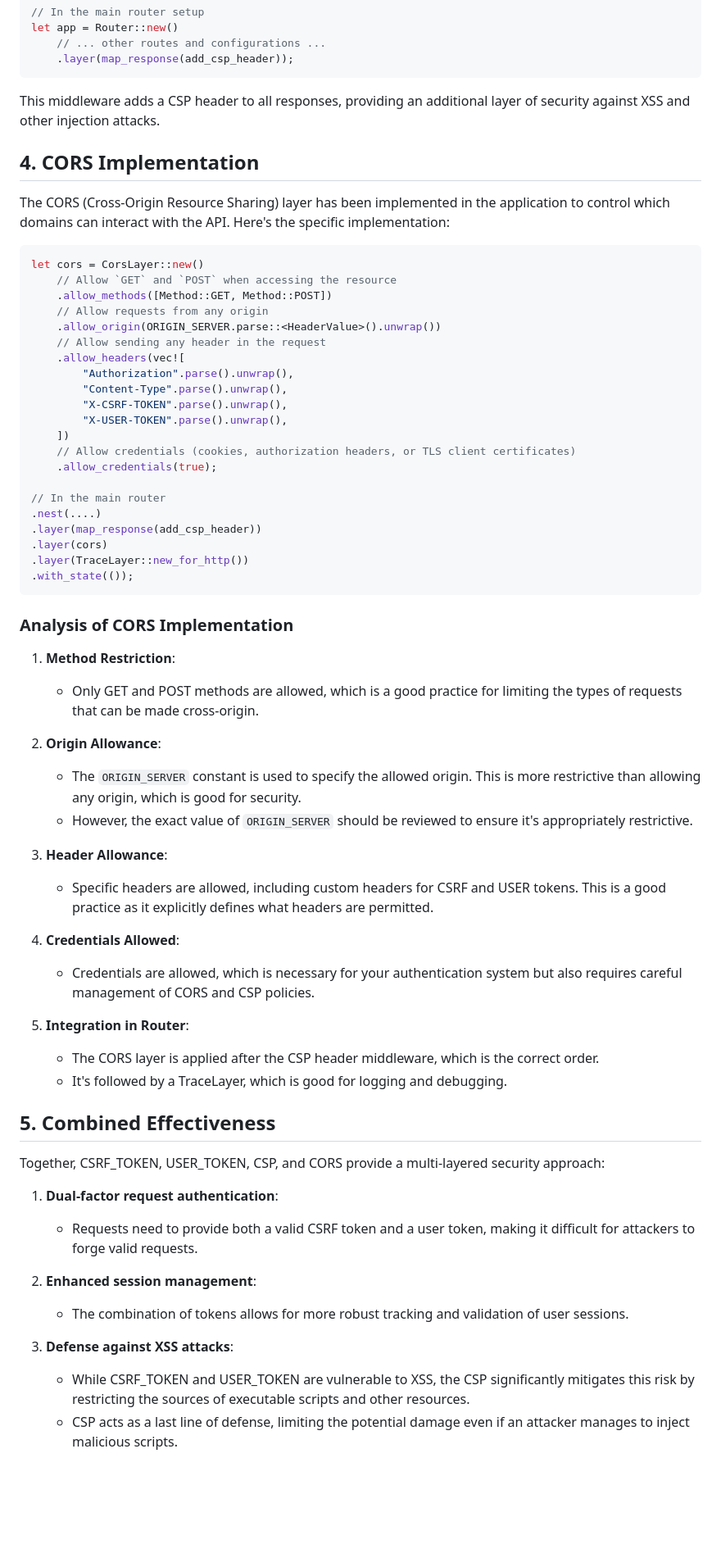
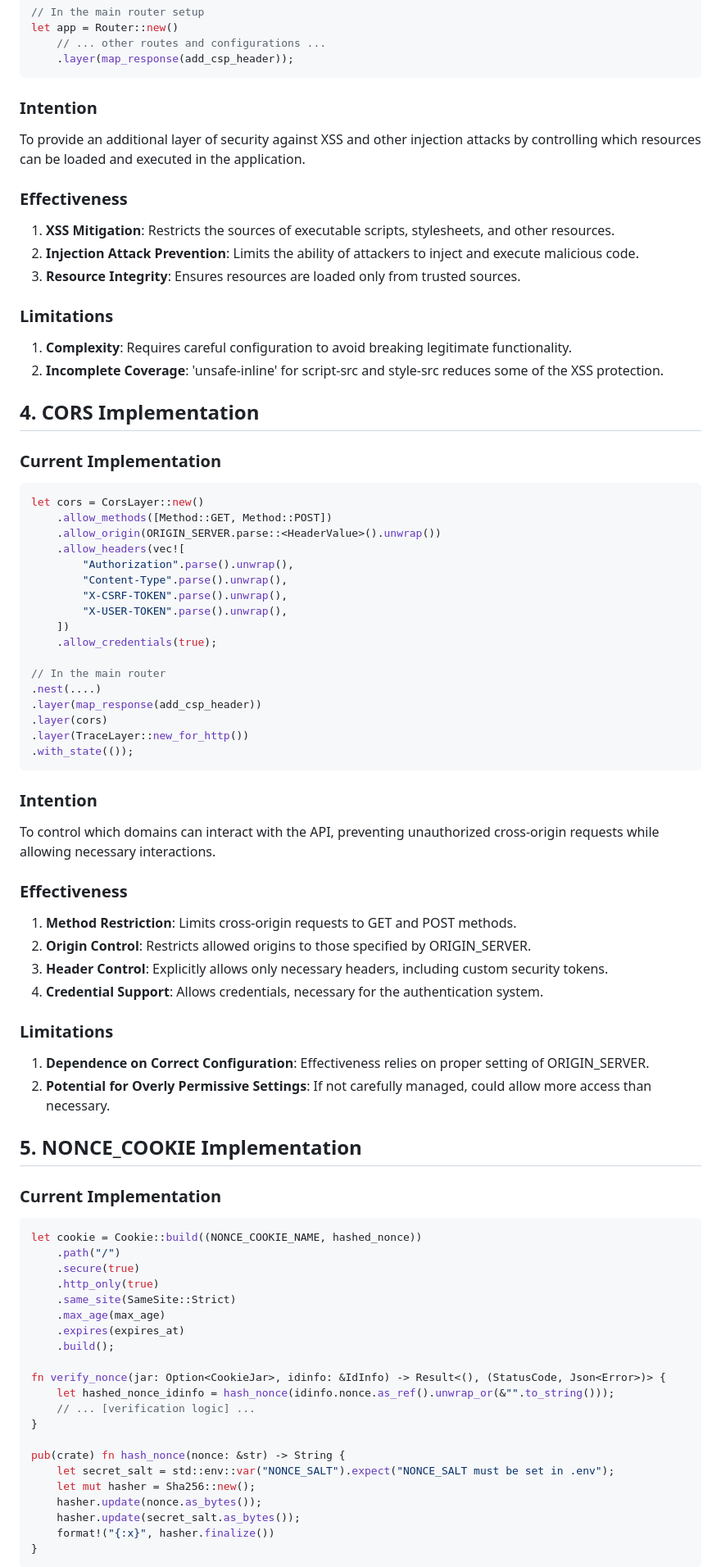
Before and after one commit to ktaka-ccmp/axum-htmx-google-oauth, a Markdown page: security-analysis-01.md, the part around the change printed below. Shown: that part at 82% size. Drawn GitHub-style; blank space fills up the shorter version.

````diff
--- a/security-analysis-01.md
+++ b/security-analysis-01.md
@@ -160,26 +170,35 @@ let app = Router::new()
     .layer(map_response(add_csp_header));
 ```
 
-This middleware adds a CSP header to all responses, providing an additional layer of security against XSS and other injection attacks.
+### Intention
+
+To provide an additional layer of security against XSS and other injection attacks by controlling which resources can be loaded and executed in the application.
+
+### Effectiveness
+
+1. **XSS Mitigation**: Restricts the sources of executable scripts, stylesheets, and other resources.
+2. **Injection Attack Prevention**: Limits the ability of attackers to inject and execute malicious code.
+3. **Resource Integrity**: Ensures resources are loaded only from trusted sources.
+
+### Limitations
+
+1. **Complexity**: Requires careful configuration to avoid breaking legitimate functionality.
+2. **Incomplete Coverage**: 'unsafe-inline' for script-src and style-src reduces some of the XSS protection.
 
 ## 4. CORS Implementation
 
-The CORS (Cross-Origin Resource Sharing) layer has been implemented in the application to control which domains can interact with the API. Here's the specific implementation:
+### Current Implementation
 
 ```rust
 let cors = CorsLayer::new()
-    // Allow `GET` and `POST` when accessing the resource
     .allow_methods([Method::GET, Method::POST])
-    // Allow requests from any origin
     .allow_origin(ORIGIN_SERVER.parse::<HeaderValue>().unwrap())
-    // Allow sending any header in the request
     .allow_headers(vec![
         "Authorization".parse().unwrap(),
         "Content-Type".parse().unwrap(),
         "X-CSRF-TOKEN".parse().unwrap(),
         "X-USER-TOKEN".parse().unwrap(),
     ])
-    // Allow credentials (cookies, authorization headers, or TLS client certificates)
     .allow_credentials(true);
 
 // In the main router
@@ -190,36 +209,47 @@ let cors = CorsLayer::new()
 .with_state(());
 ```
 
-### Analysis of CORS Implementation
+### Intention
 
-1. **Method Restriction**:
-   - Only GET and POST methods are allowed, which is a good practice for limiting the types of requests that can be made cross-origin.
+To control which domains can interact with the API, preventing unauthorized cross-origin requests while allowing necessary interactions.
 
-2. **Origin Allowance**:
-   - The `ORIGIN_SERVER` constant is used to specify the allowed origin. This is more restrictive than allowing any origin, which is good for security.
-   - However, the exact value of `ORIGIN_SERVER` should be reviewed to ensure it's appropriately restrictive.
+### Effectiveness
 
-3. **Header Allowance**:
-   - Specific headers are allowed, including custom headers for CSRF and USER tokens. This is a good practice as it explicitly defines what headers are permitted.
+1. **Method Restriction**: Limits cross-origin requests to GET and POST methods.
+2. **Origin Control**: Restricts allowed origins to those specified by ORIGIN_SERVER.
+3. **Header Control**: Explicitly allows only necessary headers, including custom security tokens.
+4. **Credential Support**: Allows credentials, necessary for the authentication system.
 
-4. **Credentials Allowed**:
-   - Credentials are allowed, which is necessary for your authentication system but also requires careful management of CORS and CSP policies.
+### Limitations
 
-5. **Integration in Router**:
-   - The CORS layer is applied after the CSP header middleware, which is the correct order.
-   - It's followed by a TraceLayer, which is good for logging and debugging.
+1. **Dependence on Correct Configuration**: Effectiveness relies on proper setting of ORIGIN_SERVER.
+2. **Potential for Overly Permissive Settings**: If not carefully managed, could allow more access than necessary.
 
-## 5. Combined Effectiveness
+## 5. NONCE_COOKIE Implementation
 
-Together, CSRF_TOKEN, USER_TOKEN, CSP, and CORS provide a multi-layered security approach:
+### Current Implementation
 
-1. **Dual-factor request authentication**:
-   - Requests need to provide both a valid CSRF token and a user token, making it difficult for attackers to forge valid requests.
+```rust
+let cookie = Cookie::build((NONCE_COOKIE_NAME, hashed_nonce))
+    .path("/")
+    .secure(true)
+    .http_only(true)
+    .same_site(SameSite::Strict)
+    .max_age(max_age)
+    .expires(expires_at)
+    .build();
 
-2. **Enhanced session management**:
-   - The combination of tokens allows for more robust tracking and validation of user sessions.
+fn verify_nonce(jar: Option<CookieJar>, idinfo: &IdInfo) -> Result<(), (StatusCode, Json<Error>)> {
+    let hashed_nonce_idinfo = hash_nonce(idinfo.nonce.as_ref().unwrap_or(&"".to_string()));
+    // ... [verification logic] ...
+}
 
-3. **Defense against XSS attacks**:
-   - While CSRF_TOKEN and USER_TOKEN are vulnerable to XSS, the CSP significantly mitigates this risk by restricting the sources of executable scripts and other resources.
-   - CSP acts as a last line of defense, limiting the potential damage even if an attacker manages to inject malicious scripts.
+pub(crate) fn hash_nonce(nonce: &str) -> String {
+    let secret_salt = std::env::var("NONCE_SALT").expect("NONCE_SALT must be set in .env");
+    let mut hasher = Sha256::new();
+    hasher.update(nonce.as_bytes());
+    hasher.update(secret_salt.as_bytes());
+    format!("{:x}", hasher.finalize())
+}
+```
 
````
Also changed, not shown: other parts of security-analysis-01.md (+50 -40 lines).
